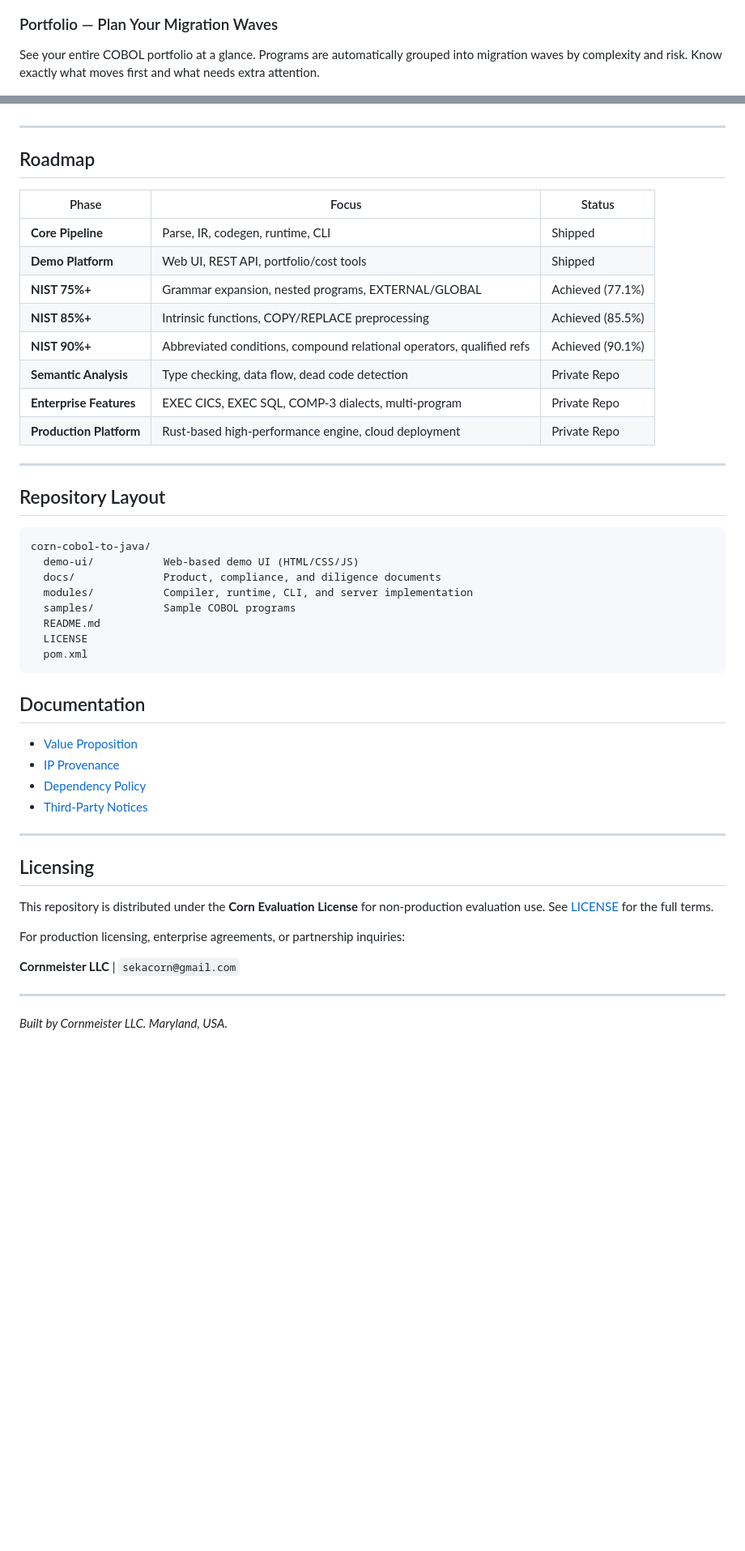
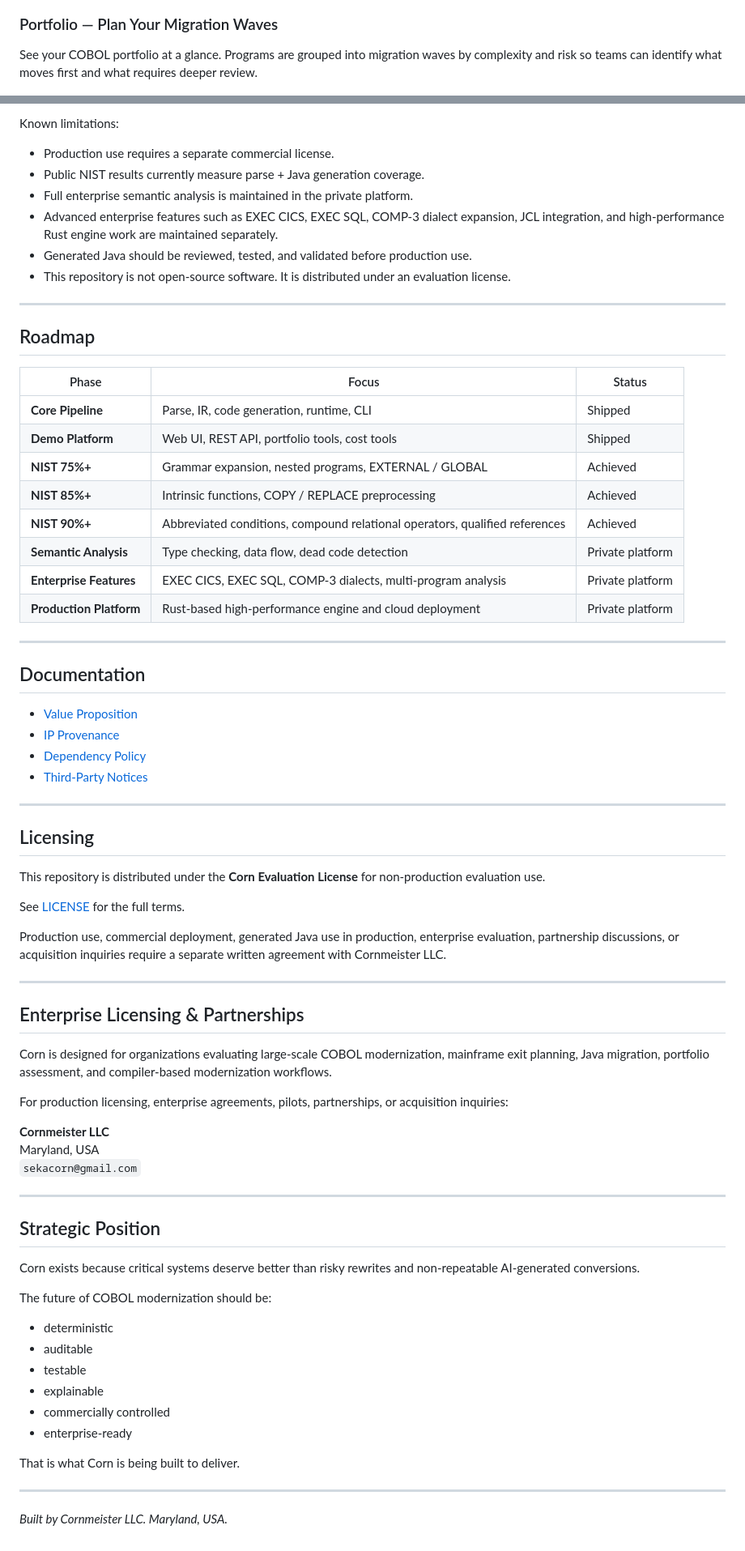
Before and after one commit to sekacorn/Corn-COBOL-to-JAVA, a Markdown page: README.md, 2 parts joined by grey strips. Shown at 81% size. GitHub-like rendering; blank space fills up the shorter version.

````diff
--- a/README.md
+++ b/README.md
@@ -34,7 +83,7 @@ Automatic complexity scoring, statement counts, division breakdown, feature dete
 
 ### Portfolio — Plan Your Migration Waves
 
-See your entire COBOL portfolio at a glance. Programs are automatically grouped into migration waves by complexity and risk. Know exactly what moves first and what needs extra attention.
+See your COBOL portfolio at a glance. Programs are grouped into migration waves by complexity and risk so teams can identify what moves first and what requires deeper review.
 
 ![Corn Portfolio — migration waves, risk assessment, effort breakdown](./Screenshot-ui-frontend-portfolio.png)
 
@@ -244,3 +335,11 @@ The parser is validated against the US government **NIST CCVS85** COBOL-85 compi
+Known limitations:
+
+- Production use requires a separate commercial license.
+- Public NIST results currently measure parse + Java generation coverage.
+- Full enterprise semantic analysis is maintained in the private platform.
+- Advanced enterprise features such as EXEC CICS, EXEC SQL, COMP-3 dialect expansion, JCL integration, and high-performance Rust engine work are maintained separately.
+- Generated Java should be reviewed, tested, and validated before production use.
+- This repository is not open-source software. It is distributed under an evaluation license.
 
 ---
 
@@ -248,29 +347,16 @@ The parser is validated against the US government **NIST CCVS85** COBOL-85 compi
 
 | Phase | Focus | Status |
 |-------|-------|--------|
-| **Core Pipeline** | Parse, IR, codegen, runtime, CLI | Shipped |
-| **Demo Platform** | Web UI, REST API, portfolio/cost tools | Shipped |
-| **NIST 75%+** | Grammar expansion, nested programs, EXTERNAL/GLOBAL | Achieved (77.1%) |
-| **NIST 85%+** | Intrinsic functions, COPY/REPLACE preprocessing | Achieved (85.5%) |
-| **NIST 90%+** | Abbreviated conditions, compound relational operators, qualified refs | Achieved (90.1%) |
-| **Semantic Analysis** | Type checking, data flow, dead code detection | Private Repo |
-| **Enterprise Features** | EXEC CICS, EXEC SQL, COMP-3 dialects, multi-program | Private Repo |
-| **Production Platform** | Rust-based high-performance engine, cloud deployment | Private Repo |
+| **Core Pipeline** | Parse, IR, code generation, runtime, CLI | Shipped |
+| **Demo Platform** | Web UI, REST API, portfolio tools, cost tools | Shipped |
+| **NIST 75%+** | Grammar expansion, nested programs, EXTERNAL / GLOBAL | Achieved |
+| **NIST 85%+** | Intrinsic functions, COPY / REPLACE preprocessing | Achieved |
+| **NIST 90%+** | Abbreviated conditions, compound relational operators, qualified references | Achieved |
+| **Semantic Analysis** | Type checking, data flow, dead code detection | Private platform |
+| **Enterprise Features** | EXEC CICS, EXEC SQL, COMP-3 dialects, multi-program analysis | Private platform |
+| **Production Platform** | Rust-based high-performance engine and cloud deployment | Private platform |
 
 ---
-
-## Repository Layout
-
-```text
-corn-cobol-to-java/
-  demo-ui/           Web-based demo UI (HTML/CSS/JS)
-  docs/              Product, compliance, and diligence documents
-  modules/           Compiler, runtime, CLI, and server implementation
-  samples/           Sample COBOL programs
-  README.md
-  LICENSE
-  pom.xml
-```
 
 ## Documentation
 
@@ -283,11 +369,40 @@ corn-cobol-to-java/
 
 ## Licensing
 
-This repository is distributed under the **Corn Evaluation License** for non-production evaluation use. See [LICENSE](LICENSE) for the full terms.
+This repository is distributed under the **Corn Evaluation License** for non-production evaluation use.
 
-For production licensing, enterprise agreements, or partnership inquiries:
+See [LICENSE](LICENSE) for the full terms.
 
-**Cornmeister LLC** | `sekacorn@gmail.com`
+Production use, commercial deployment, generated Java use in production, enterprise evaluation, partnership discussions, or acquisition inquiries require a separate written agreement with Cornmeister LLC.
+
+---
+
+## Enterprise Licensing & Partnerships
+
+Corn is designed for organizations evaluating large-scale COBOL modernization, mainframe exit planning, Java migration, portfolio assessment, and compiler-based modernization workflows.
+
+For production licensing, enterprise agreements, pilots, partnerships, or acquisition inquiries:
+
+**Cornmeister LLC**
+Maryland, USA
+`sekacorn@gmail.com`
+
+---
+
+## Strategic Position
+
+Corn exists because critical systems deserve better than risky rewrites and non-repeatable AI-generated conversions.
+
+The future of COBOL modernization should be:
+
+- deterministic
+- auditable
+- testable
+- explainable
+- commercially controlled
+- enterprise-ready
+
+That is what Corn is being built to deliver.
 
 ---
 
````
Also changed, not shown: other parts of README.md (+158 -67 lines).
